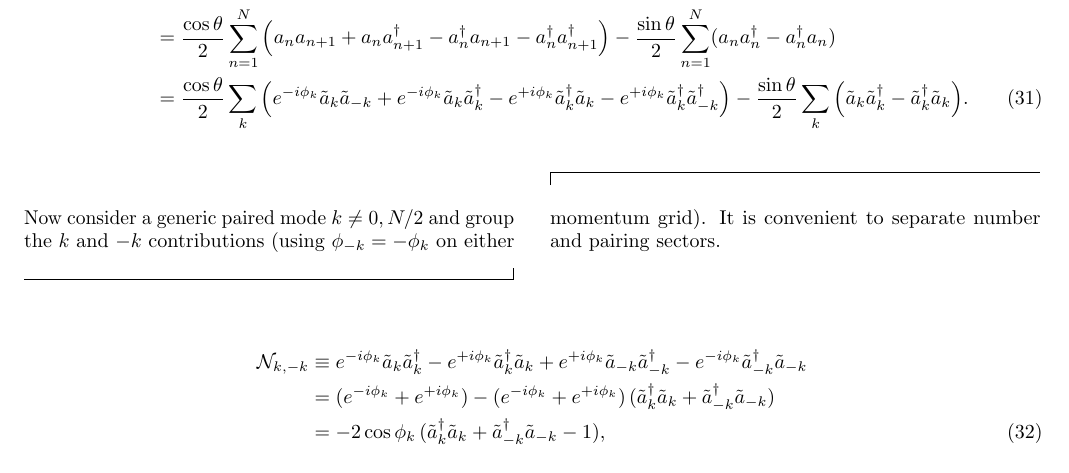
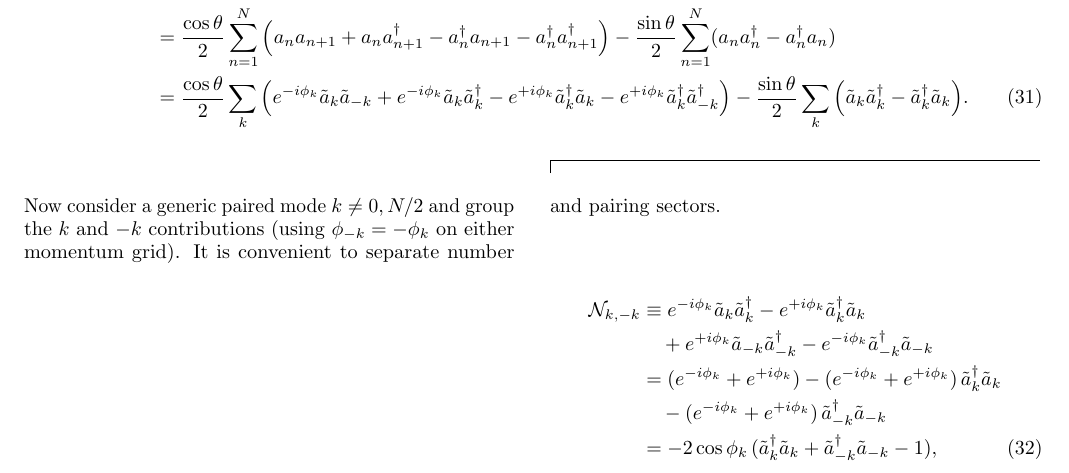
Before and after one commit to LionSR/CoolingTNS, a LaTeX thesis (Notes/NotesED/MapToSpin.tex): part of page 4 of 11 before the commit and part of page 3 of 10 after it, cut so that both start at the same text. Compiled offline with pdfLaTeX.

Commit message:
Fix MapToSpin widetext build
Fix the RevTeX widetext output-loop failure in MapToSpin.tex, enable note and slide changes to trigger Claude/TeXRA review workflows, and update those review prompts to treat LaTeX note changes as mathematical physics changes.\n\nCloses #472.\nCloses #474.

```diff
--- a/Notes/NotesED/MapToSpin.tex
+++ b/Notes/NotesED/MapToSpin.tex
@@ -208,12 +208,15 @@ First expand the XX part and use the Fourier identities above:
 \end{widetext}
 Now consider a generic paired mode $k\neq 0,N/2$ and group the $k$ and $-k$ contributions (using $\phi_{-k}=-\phi_k$ on either momentum grid).
 It is convenient to separate number and pairing sectors.
-\begin{widetext}
 \begin{align}
     \mathcal{N}_{k,-k}
     &\equiv e^{-i\phi_k}\ta_k\ta_k^\dag - e^{+i\phi_k}\ta_k^\dag\ta_k
+      \nn\\
+    &\quad
       + e^{+i\phi_k}\ta_{-k}\ta_{-k}^\dag - e^{-i\phi_k}\ta_{-k}^\dag\ta_{-k}\nn\\
     &= (e^{-i\phi_k}+e^{+i\phi_k})
-           - (e^{-i\phi_k}+e^{+i\phi_k})\,(\ta_k^\dag\ta_k+\ta_{-k}^\dag\ta_{-k})\nn\\
+       - (e^{-i\phi_k}+e^{+i\phi_k})\,\ta_k^\dag\ta_k\nn\\
+    &\quad
+       - (e^{-i\phi_k}+e^{+i\phi_k})\,\ta_{-k}^\dag\ta_{-k}\nn\\
     &= -2\cos\phi_k\,(\ta_k^\dag\ta_k+\ta_{-k}^\dag\ta_{-k}-1),
 \end{align}
@@ -224,6 +225,8 @@ Similarly for the pairing sector,
 \begin{align}
     \mathcal{P}_{k,-k}
     &\equiv e^{-i\phi_k}\ta_k\ta_{-k} - e^{+i\phi_k}\ta_k^\dag\ta_{-k}^\dag
+      \nn\\
+    &\quad
       + e^{+i\phi_k}\ta_{-k}\ta_k - e^{-i\phi_k}\ta_{-k}^\dag\ta_k^\dag\nn\\
     &= (e^{-i\phi_k}-e^{+i\phi_k})\,(\ta_k\ta_{-k}+\ta_k^\dag\ta_{-k}^\dag)\nn\\
     &= -2i\sin\phi_k\,(\ta_k^\dag\ta_{-k}^\dag-\ta_{-k}\ta_k),
```
Also changed, not shown: .github/workflows/claude-code-review.yml (+4 -1 lines), .github/workflows/texra-code-review.yml (+3 -0 lines), .github/prompts/claude-code-review-prompt.md, .github/prompts/claude-code-review-system-prompt.md, .github/prompts/texra-code-review-prompt.md, Notes/NotesED/MapToSpin.tex (5 more changed lines). Lines whose indentation alone changed are shown as unchanged.
